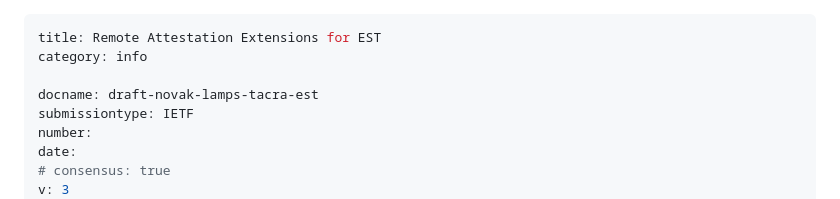
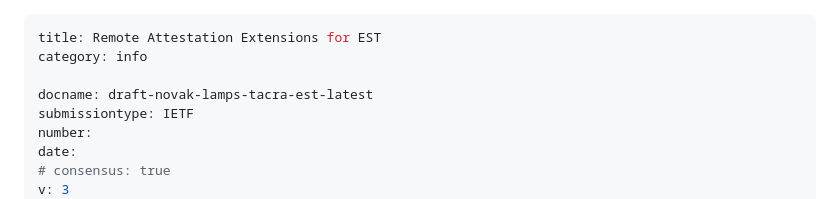
Before and after one commit to TheBankster/lamps-tacra-est, a Markdown page: draft-novak-lamps-tacra-est.md, the part around the change. Rendered like a GitHub page.

Commit message:
chore: change name of draft to be compatible with MT makefiles

```diff
--- a/draft-novak-lamps-tacra-est.md
+++ b/draft-novak-lamps-tacra-est.md
@@ -2,7 +2,7 @@
 title: Remote Attestation Extensions for EST
 category: info
 
-docname: draft-novak-lamps-tacra-est
+docname: draft-novak-lamps-tacra-est-latest
 submissiontype: IETF
 number:
 date:
```
